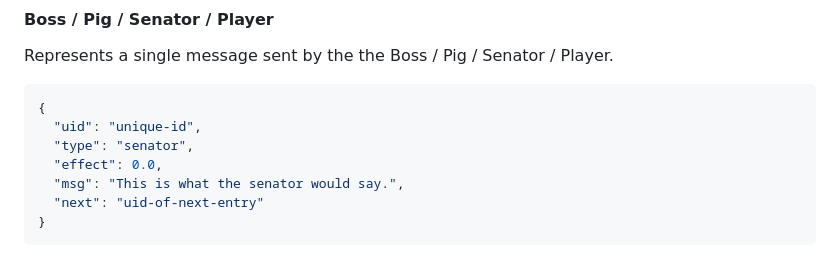
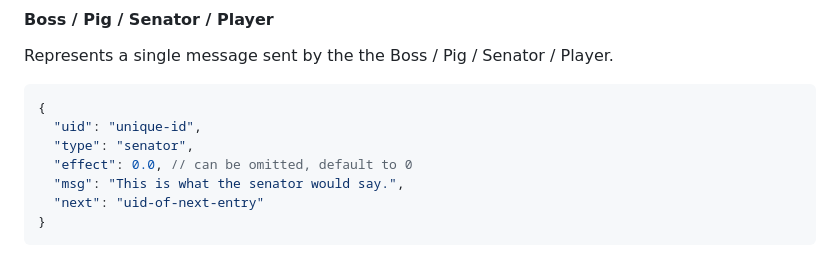
Before and after one commit to nitrojector/oa13-script-editor, a Markdown page: schema.md, the part around the change. Rendered like a GitHub page.

Commit message:
fix: v5 schema ambiguity

```diff
--- a/schema.md
+++ b/schema.md
@@ -65,7 +65,7 @@ Represents a single message sent by the the Boss / Pig / Senator / Player.
 {
   "uid": "unique-id",
   "type": "senator",
-  "effect": 0.0,
+  "effect": 0.0, // can be omitted, default to 0
   "msg": "This is what the senator would say.",
   "next": "uid-of-next-entry"
 }
```
